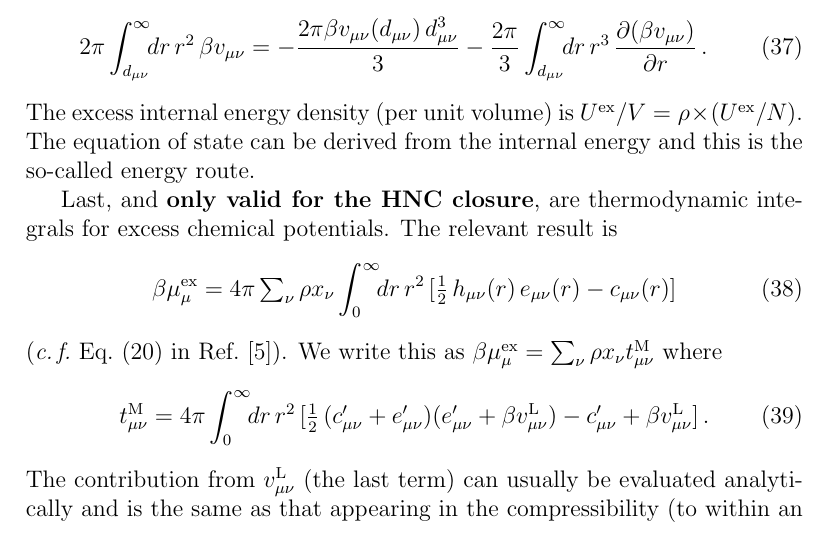
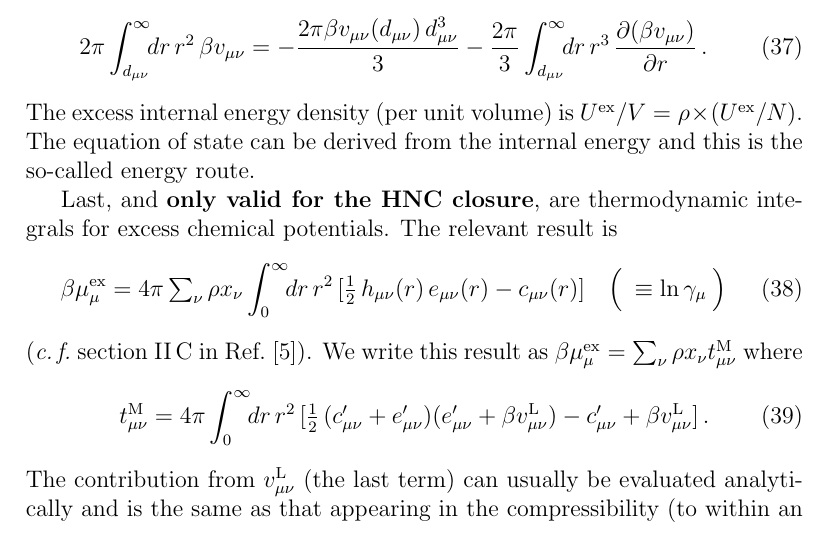
Before and after one commit to patrickbwarren/SunlightHNC, a LaTeX document (oz_doc.tex): part of page 10 of 30, cut so that both start at the same text. Compiled offline with pdfLaTeX.

Commit message:
added activity coefficient

```diff
--- a/oz_doc.tex
+++ b/oz_doc.tex
@@ -632,18 +632,20 @@ The excess internal energy density (per unit volume) is
 $\Uex/V=\rho\times (\Uex/N)$.  The equation of state can be derived
 from the internal energy and this is the so-called energy route.
 
-Last, and {\bf only valid for the HNC closure}, are thermodynamic integrals
-for excess chemical potentials.  The relevant result is
+Last, and {\bf only valid for the HNC closure}, are thermodynamic
+integrals for excess chemical potentials.
+The relevant result is
 %
 \begin{equation}
 \beta\muex_\mu = 4\pi\,{\textstyle \sum_{\nu}}\,\rho x_\nu
 \int_0^\infty\!\!dr\, r^2\,
-[\half\,h_{\mu\nu}(r)\,e_{\mu\nu}(r)-c_{\mu\nu}(r)]
-\end{equation}
-%
-(\cf\ Eq.~(20) in \Refcite{Vrbka09}).  We write this as
-$\beta\muex_\mu = {\textstyle \sum_{\nu}}\,\rho x_\nu t^{\mathrm{M}}_{\mu\nu}$
-where
+    [\half\,h_{\mu\nu}(r)\,e_{\mu\nu}(r)-c_{\mu\nu}(r)]\quad
+    \Bigl(\>{}\equiv\ln\gamma_\mu\>\Bigr)
+\end{equation}
+%
+(\cf\ section II\,C in \Refcite{Vrbka09}).  We
+write this result as $\beta\muex_\mu = {\textstyle \sum_{\nu}}\,\rho x_\nu
+t^{\mathrm{M}}_{\mu\nu}$ where
 %
 \begin{equation}
 t^{\mathrm{M}}_{\mu\nu}=
```
Also changed, not shown: oz_doc.pdf.
